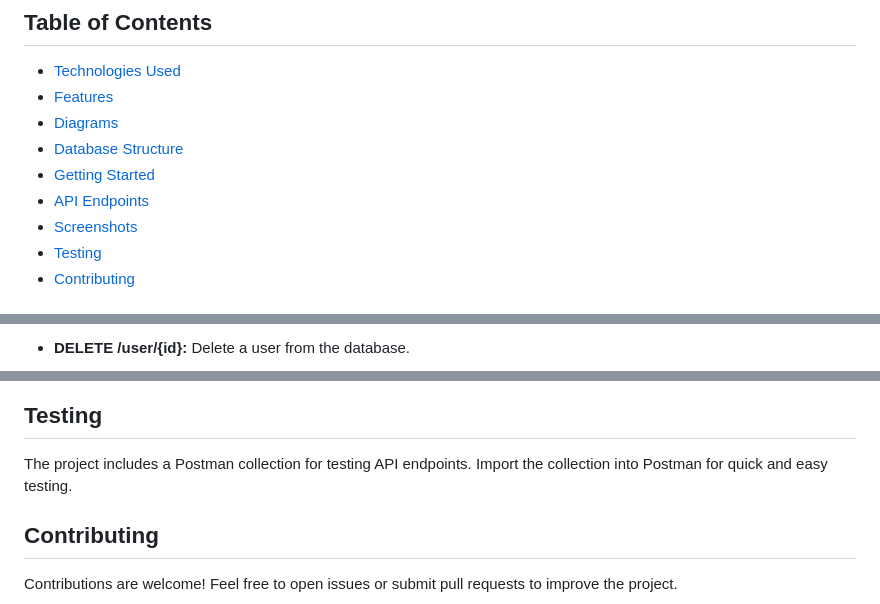
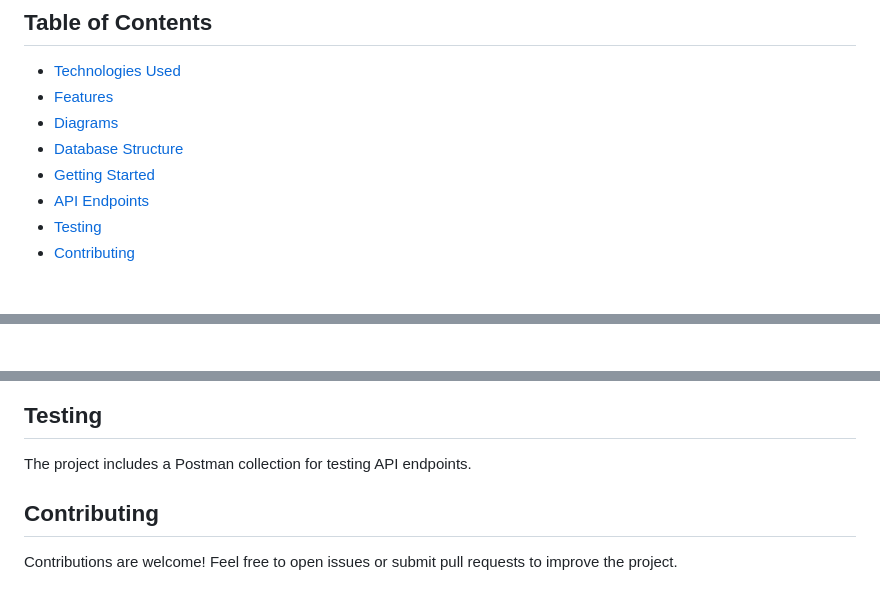
Before and after one commit to HARDIK2207/Healthify, a Markdown page: README.md, 3 parts joined by grey strips. GitHub-like rendering.

```diff
--- a/README.md
+++ b/README.md
@@ -10,7 +10,6 @@ Healthify is a CRUD application built using the Go language and the Gofr framewo
 - [Database Structure](#features)
 - [Getting Started](#getting-started)
 - [API Endpoints](#api-endpoints)
-- [Screenshots](#screenshots)
 - [Testing](#testing)
 - [Contributing](#contributing)
 
@@ -83,3 +83,2 @@ The application uses a database table with the following structure:
 
-- **DELETE /user/{id}:** Delete a user from the database.
 
@@ -90,7 +89,7 @@ Include screenshots here to showcase different aspects of your application.
 
 ## Testing
 
-The project includes a Postman collection for testing API endpoints. Import the collection into Postman for quick and easy testing.
+The project includes a Postman collection for testing API endpoints.
 
 ## Contributing
 
```
Also changed, not shown: other parts of README.md (+8 -7 lines).
